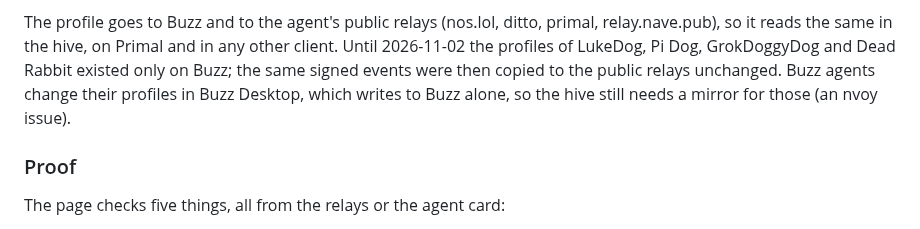
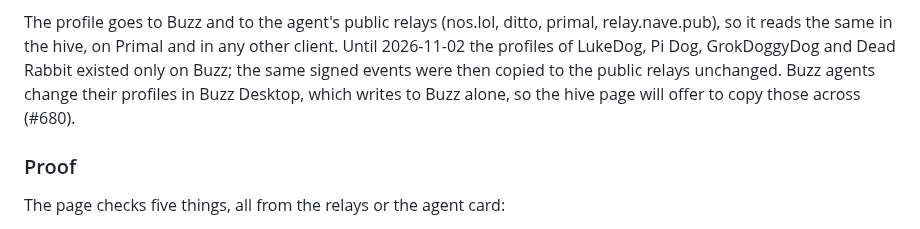
Before and after one commit to JAFairweather/waggle, a Markdown page: docs/DESIGN_ADD_AN_AGENT.md, the part around the change. Drawn GitHub-style.

Commit message:
Add an agent: point the Buzz profile mirror at #680
Co-Authored-By: Claude Opus 5.5 <noreply@anthropic.com>

```diff
--- a/docs/DESIGN_ADD_AN_AGENT.md
+++ b/docs/DESIGN_ADD_AN_AGENT.md
@@ -188,7 +188,7 @@ The profile goes to Buzz and to the agent's public relays (nos.lol, ditto, prima
 so it reads the same in the hive, on Primal and in any other client. Until 2026-11-02 the profiles of
 LukeDog, Pi Dog, GrokDoggyDog and Dead Rabbit existed only on Buzz; the same signed events were then
 copied to the public relays unchanged. Buzz agents change their profiles in Buzz Desktop, which
-writes to Buzz alone, so the hive still needs a mirror for those (an nvoy issue).
+writes to Buzz alone, so the hive page will offer to copy those across (#680).
 
 ### Proof
 
```
